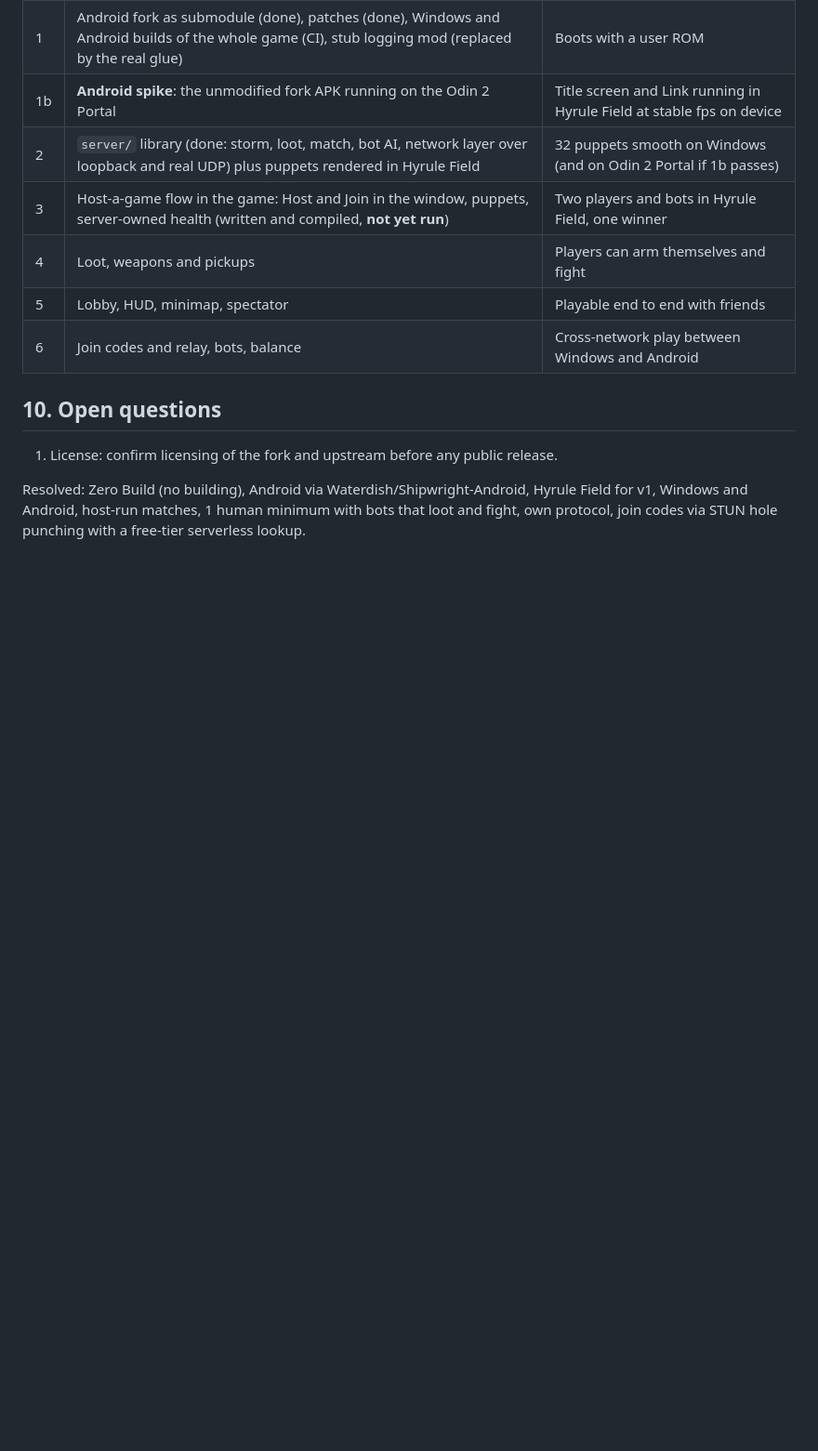
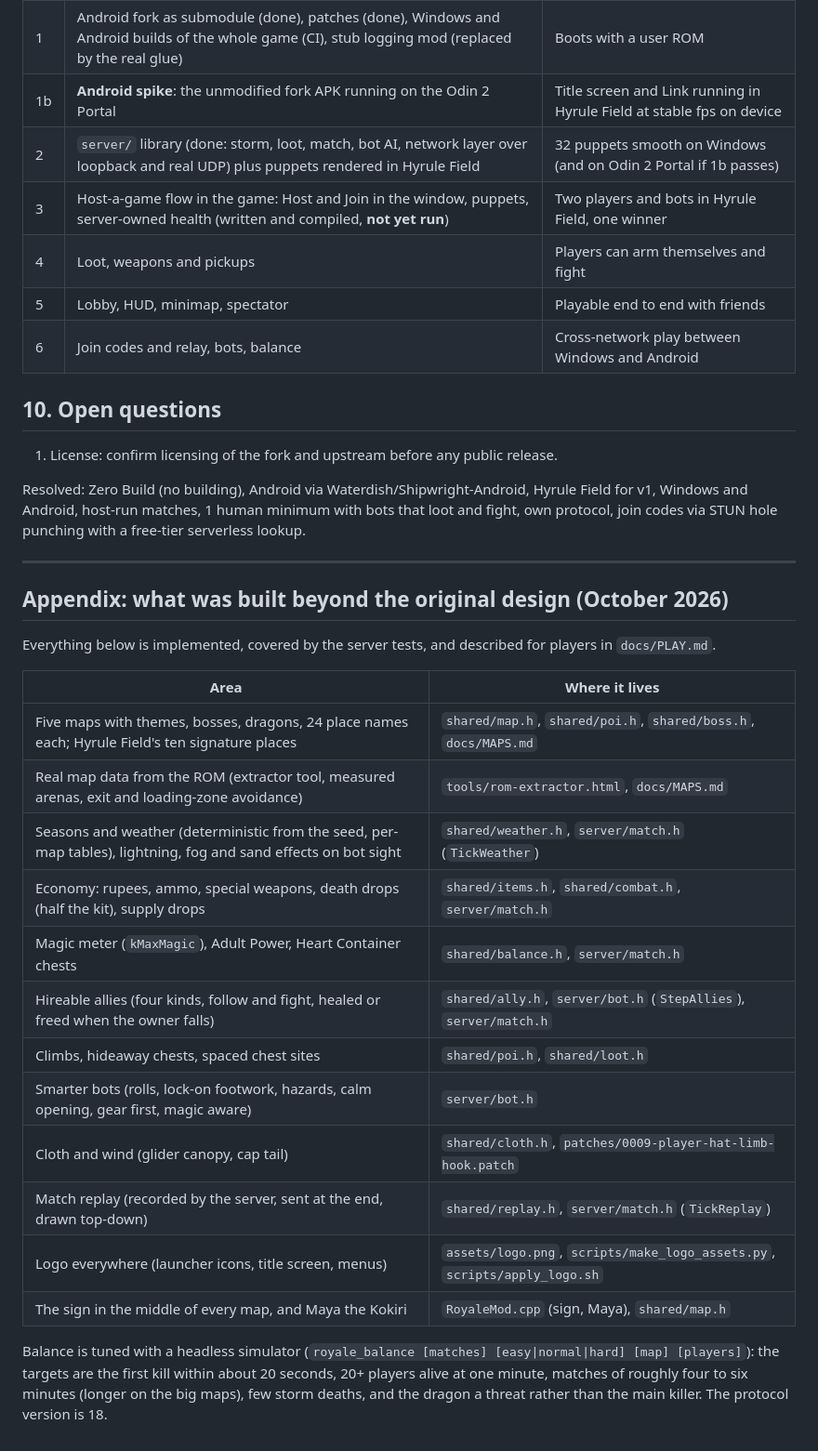
Before and after one commit to tdprinting/OOT-Fornite, a Markdown page: docs/DESIGN.md, the part around the change. Shown at 93% size. Rendered like a GitHub page; blank space fills up the shorter version.

Commit message:
Docs: design appendix, building notes (logo, patches)
Co-Authored-By: Claude Sonnet 5.5 <noreply@anthropic.com>
Claude-Session: https://claude.ai/code/session_01GZybJJTakC9QAogooN8syC

```diff
--- a/docs/DESIGN.md
+++ b/docs/DESIGN.md
@@ -540,3 +540,26 @@ Android is pulled forward as a feasibility spike because it could change the who
 
 Resolved: Zero Build (no building), Android via Waterdish/Shipwright-Android, Hyrule Field for v1, Windows and Android, host-run matches, 1 human minimum with bots that loot and fight,
 own protocol, join codes via STUN hole punching with a free-tier serverless lookup.
+
+---
+
+## Appendix: what was built beyond the original design (October 2026)
+
+Everything below is implemented, covered by the server tests, and described for players in `docs/PLAY.md`.
+
+| Area | Where it lives |
+|---|---|
+| Five maps with themes, bosses, dragons, 24 place names each; Hyrule Field's ten signature places | `shared/map.h`, `shared/poi.h`, `shared/boss.h`, `docs/MAPS.md` |
+| Real map data from the ROM (extractor tool, measured arenas, exit and loading-zone avoidance) | `tools/rom-extractor.html`, `docs/MAPS.md` |
+| Seasons and weather (deterministic from the seed, per-map tables), lightning, fog and sand effects on bot sight | `shared/weather.h`, `server/match.h` (`TickWeather`) |
+| Economy: rupees, ammo, special weapons, death drops (half the kit), supply drops | `shared/items.h`, `shared/combat.h`, `server/match.h` |
+| Magic meter (`kMaxMagic`), Adult Power, Heart Container chests | `shared/balance.h`, `server/match.h` |
+| Hireable allies (four kinds, follow and fight, healed or freed when the owner falls) | `shared/ally.h`, `server/bot.h` (`StepAllies`), `server/match.h` |
+| Climbs, hideaway chests, spaced chest sites | `shared/poi.h`, `shared/loot.h` |
+| Smarter bots (rolls, lock-on footwork, hazards, calm opening, gear first, magic aware) | `server/bot.h` |
+| Cloth and wind (glider canopy, cap tail) | `shared/cloth.h`, `patches/0009-player-hat-limb-hook.patch` |
+| Match replay (recorded by the server, sent at the end, drawn top-down) | `shared/replay.h`, `server/match.h` (`TickReplay`) |
+| Logo everywhere (launcher icons, title screen, menus) | `assets/logo.png`, `scripts/make_logo_assets.py`, `scripts/apply_logo.sh` |
+| The sign in the middle of every map, and Maya the Kokiri | `RoyaleMod.cpp` (sign, Maya), `shared/map.h` |
+
+Balance is tuned with a headless simulator (`royale_balance [matches] [easy|normal|hard] [map] [players]`): the targets are the first kill within about 20 seconds, 20+ players alive at one minute, matches of roughly four to six minutes (longer on the big maps), few storm deaths, and the dragon a threat rather than the main killer. The protocol version is 18.
```
Also changed, not shown: docs/BUILDING.md (+6 -0 lines).
